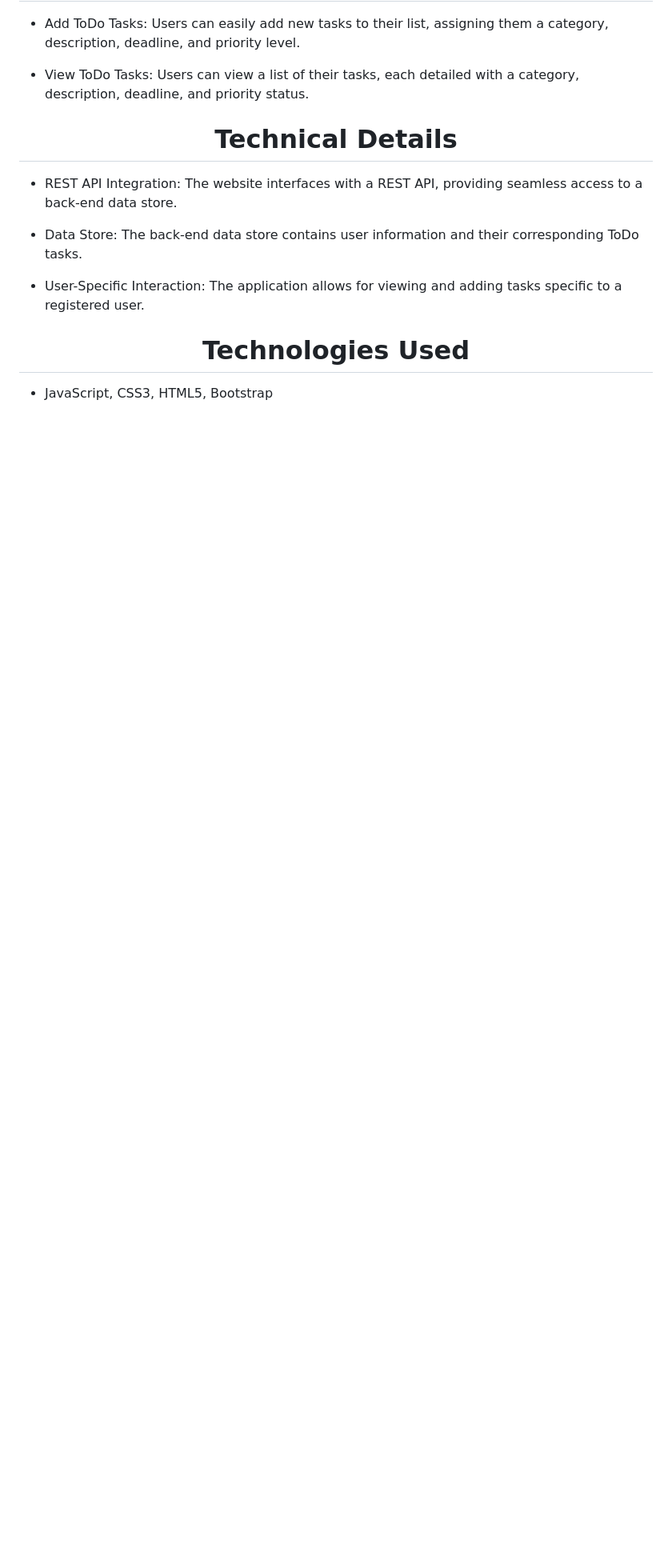
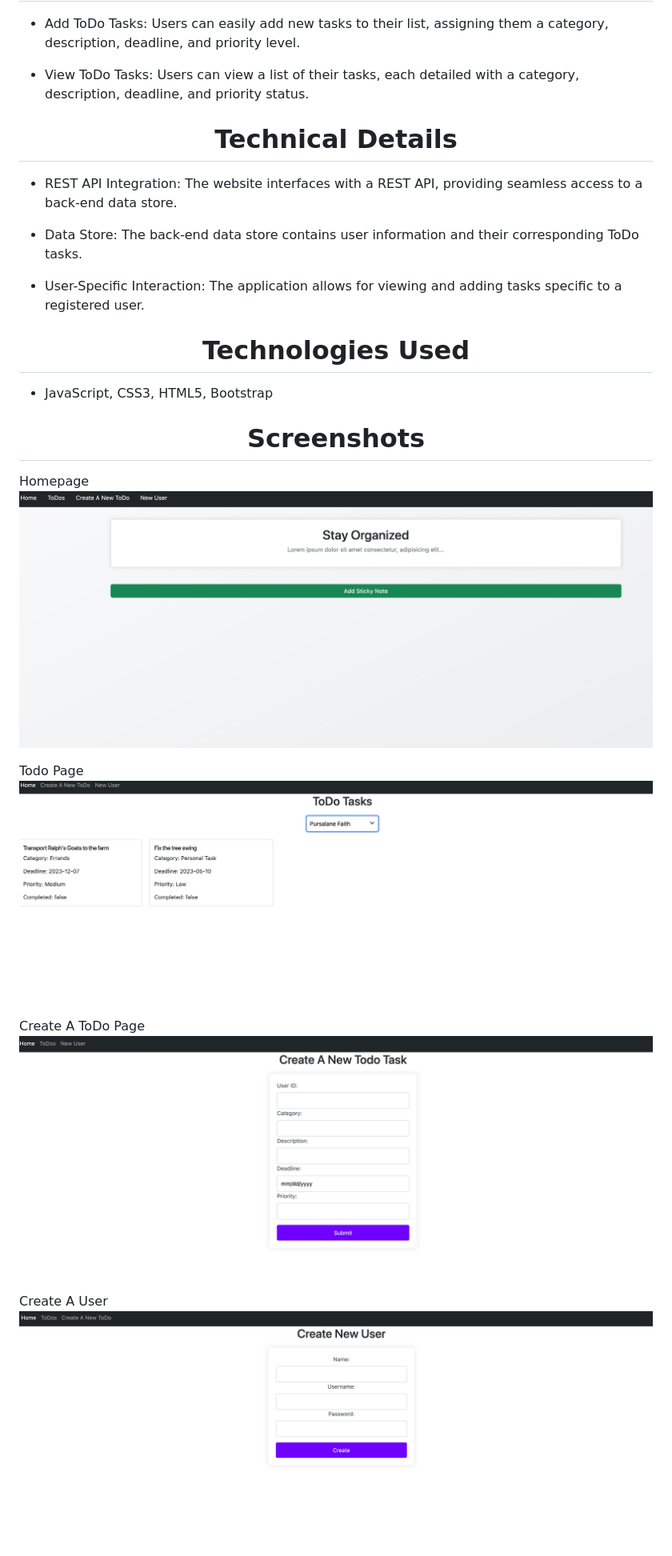
Before and after one commit to JeanetteGz/Workbook8_StayOrganized, a Markdown page: README.md, the part around the change. Shown: that part at 80% size. Drawn GitHub-style; pictures changed too: images/readme-images/create-todo.jpeg (added), images/readme-images/create-user.jpeg (added), images/readme-images/home.jpeg (added); blank space fills up the shorter version.

Commit message:
added screenshots

```diff
--- a/README.md
+++ b/README.md
@@ -19,3 +19,17 @@ Introducing the Stay Organized ToDo List Web Application—an interactive and us
 <h1 align="center">Technologies Used</h1>
 
 * JavaScript, CSS3, HTML5, Bootstrap
+
+<h1 align="center">Screenshots</h1>
+
+Homepage
+<img src="/images/readme-images/home.jpeg">
+
+Todo Page
+<img src="/images/readme-images/todo-tasks.jpeg">
+
+Create A ToDo Page
+<img src="/images/readme-images/create-todo.jpeg">
+
+Create A User
+<img src="/images/readme-images/create-user.jpeg">
```
